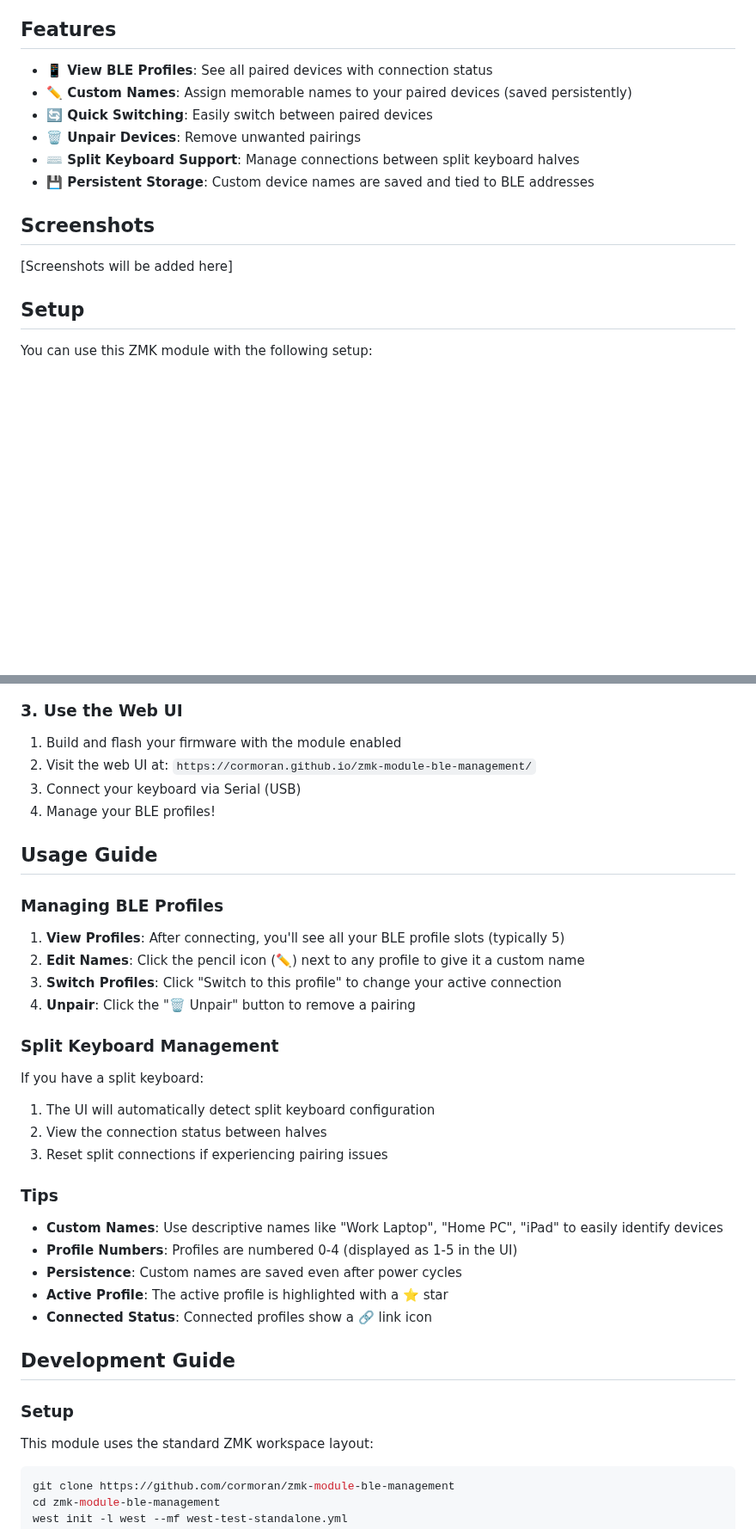
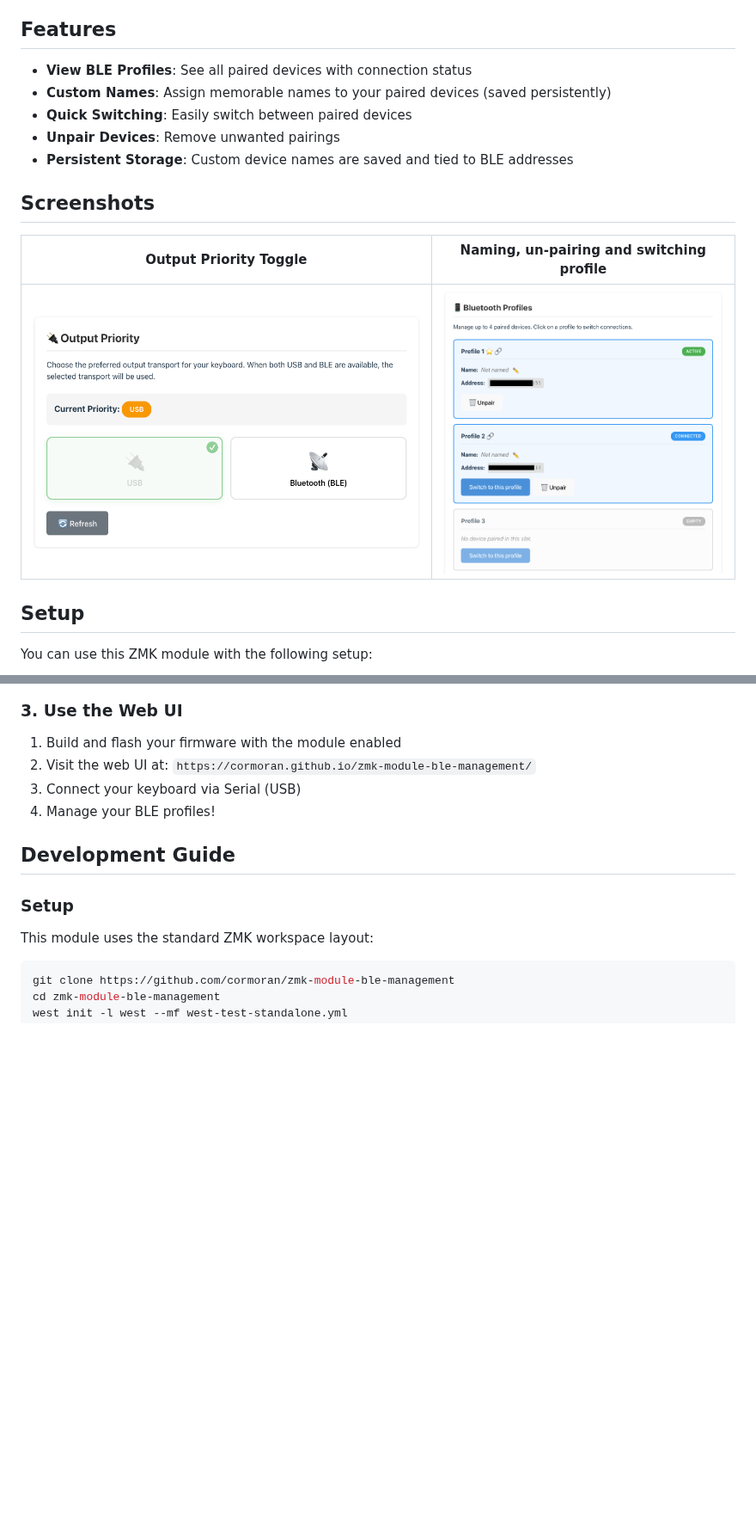
Before and after one commit to cormoran/zmk-module-ble-management, a Markdown page: README.md, 2 parts joined by grey strips. Shown at 86% size. Rendered like a GitHub page; pictures changed too: img/output_priority.png (added), img/profile.png (added); blank space fills up the shorter version.

Commit message:
Add screenshot and fix url

```diff
--- a/README.md
+++ b/README.md
@@ -4,16 +4,17 @@ This ZMK module provides a web-based user interface for managing Bluetooth Low E
 
 ## Features
 
-- **📱 View BLE Profiles**: See all paired devices with connection status
-- **✏️ Custom Names**: Assign memorable names to your paired devices (saved persistently)
-- **🔄 Quick Switching**: Easily switch between paired devices
-- **🗑️ Unpair Devices**: Remove unwanted pairings
-- **⌨️ Split Keyboard Support**: Manage connections between split keyboard halves
-- **💾 Persistent Storage**: Custom device names are saved and tied to BLE addresses
+- **View BLE Profiles**: See all paired devices with connection status
+- **Custom Names**: Assign memorable names to your paired devices (saved persistently)
+- **Quick Switching**: Easily switch between paired devices
+- **Unpair Devices**: Remove unwanted pairings
+- **Persistent Storage**: Custom device names are saved and tied to BLE addresses
 
 ## Screenshots
 
-[Screenshots will be added here]
+| Output Priority Toggle         | Naming, un-pairing and switching profile |
+| ------------------------------ | ---------------------------------------- |
+| ![](./img/output_priority.png) | ![](./img/profile.png)                   |
 
 ## Setup
 
@@ -57,31 +58,6 @@ CONFIG_ZMK_BLE_MANAGEMENT_STUDIO_RPC=y
 2. Visit the web UI at: `https://cormoran.github.io/zmk-module-ble-management/`
 3. Connect your keyboard via Serial (USB)
 4. Manage your BLE profiles!
-
-## Usage Guide
-
-### Managing BLE Profiles
-
-1. **View Profiles**: After connecting, you'll see all your BLE profile slots (typically 5)
-2. **Edit Names**: Click the pencil icon (✏️) next to any profile to give it a custom name
-3. **Switch Profiles**: Click "Switch to this profile" to change your active connection
-4. **Unpair**: Click the "🗑️ Unpair" button to remove a pairing
-
-### Split Keyboard Management
-
-If you have a split keyboard:
-
-1. The UI will automatically detect split keyboard configuration
-2. View the connection status between halves
-3. Reset split connections if experiencing pairing issues
-
-### Tips
-
-- **Custom Names**: Use descriptive names like "Work Laptop", "Home PC", "iPad" to easily identify devices
-- **Profile Numbers**: Profiles are numbered 0-4 (displayed as 1-5 in the UI)
-- **Persistence**: Custom names are saved even after power cycles
-- **Active Profile**: The active profile is highlighted with a ⭐ star
-- **Connected Status**: Connected profiles show a 🔗 link icon
 
 ## Development Guide
 
```
Also changed, not shown: 1 other file.
